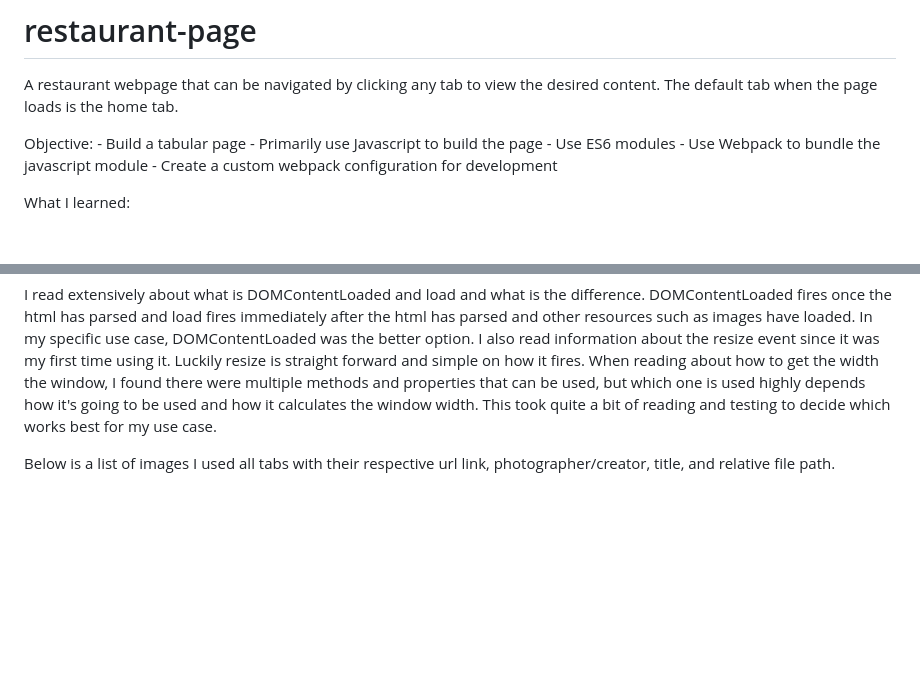
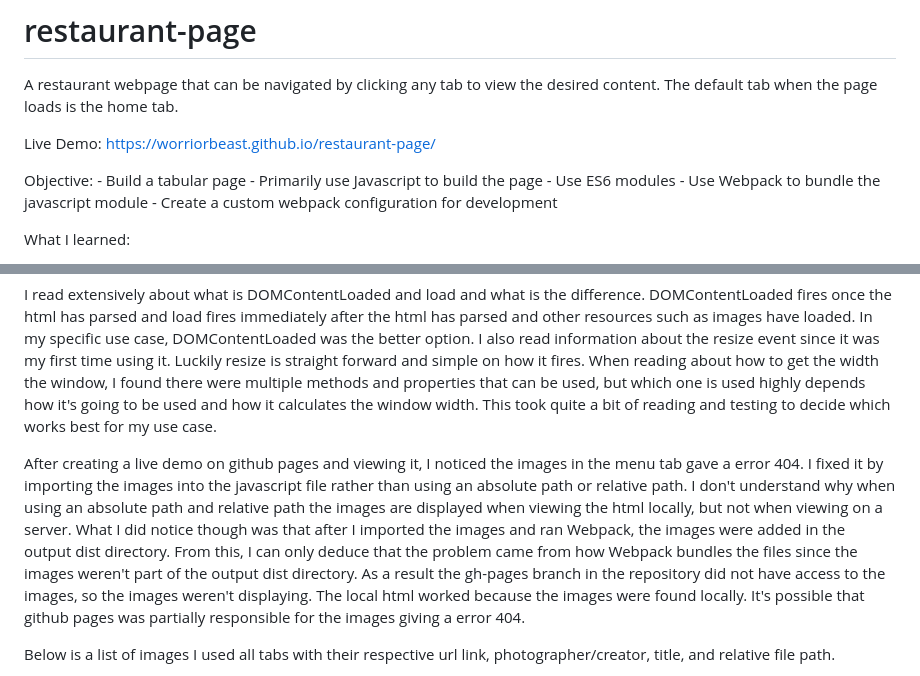
Before and after one commit to WorriorBeast/restaurant-page, a Markdown page: README.md, 2 parts joined by grey strips. Rendered like a GitHub page; blank space fills up the shorter version.

Commit message:
Include live demo link and explain a server issue

```diff
--- a/README.md
+++ b/README.md
@@ -2,6 +2,8 @@
 
 A restaurant webpage that can be navigated by clicking any tab to view the desired content. The default tab when the
 page loads is the home tab.
+
+Live Demo: https://worriorbeast.github.io/restaurant-page/
 
 Objective:
     - Build a tabular page
@@ -25,6 +27,15 @@ event since it was my first time using it. Luckily resize is straight forward an
 about how to get the width the window, I found there were multiple methods and properties that can be used, but which
 one is used highly depends how it's going to be used and how it calculates the window width. This took quite a bit of
 reading and testing to decide which works best for my use case.
+
+After creating a live demo on github pages and viewing it, I noticed the images in the menu tab gave a error 404.
+I fixed it by importing the images into the javascript file rather than using an absolute path or relative path. I
+don't understand why when using an absolute path and relative path the images are displayed when viewing the html
+locally, but not when viewing on a server. What I did notice though was that after I imported the images and ran
+Webpack, the images were added in the output dist directory. From this, I can only deduce that the problem came from
+how Webpack bundles the files since the images weren't part of the output dist directory. As a result the gh-pages
+branch in the repository did not have access to the images, so the images weren't displaying. The local html worked because the images were found locally. It's possible that github pages was partially responsible for the images giving
+a error 404.
 
 Below is a list of images I used all tabs with their respective url link, photographer/creator, title, and relative
 file path.
```
